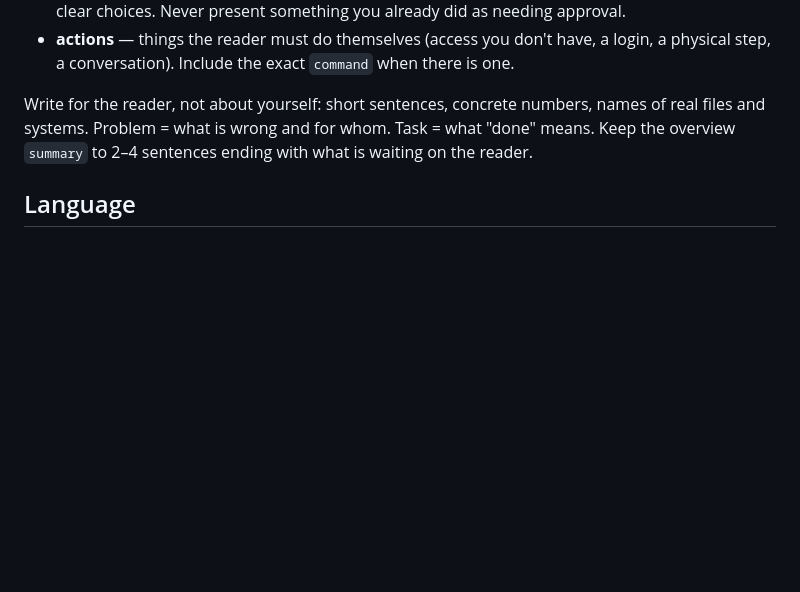
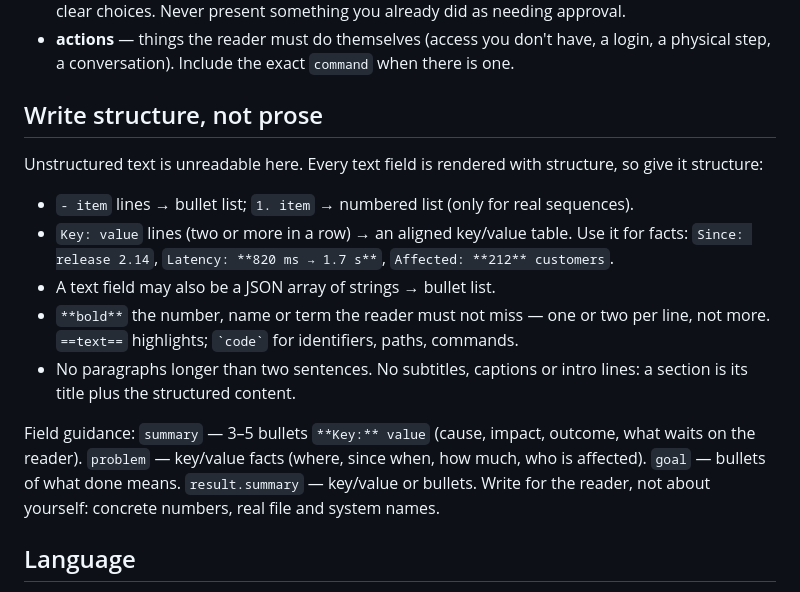
Before and after one commit to DELTA37/structured-report, a Markdown page: skills/structured-report/SKILL.md, the part around the change. Rendered like a GitHub page; blank space fills up the shorter version.

```diff
--- a/skills/structured-report/SKILL.md
+++ b/skills/structured-report/SKILL.md
@@ -59,9 +59,24 @@ The report separates **how you know** each thing. Readers rely on this; never bl
 - **actions** — things the reader must do themselves (access you don't have, a login, a
   physical step, a conversation). Include the exact `command` when there is one.
 
-Write for the reader, not about yourself: short sentences, concrete numbers, names of real files
-and systems. Problem = what is wrong and for whom. Task = what "done" means. Keep the overview
-`summary` to 2–4 sentences ending with what is waiting on the reader.
+## Write structure, not prose
+
+Unstructured text is unreadable here. Every text field is rendered with structure, so give it
+structure:
+
+- `- item` lines → bullet list; `1. item` → numbered list (only for real sequences).
+- `Key: value` lines (two or more in a row) → an aligned key/value table. Use it for facts:
+  `Since: release 2.14`, `Latency: **820 ms → 1.7 s**`, `Affected: **212** customers`.
+- A text field may also be a JSON array of strings → bullet list.
+- `**bold**` the number, name or term the reader must not miss — one or two per line, not more.
+  `==text==` highlights; `` `code` `` for identifiers, paths, commands.
+- No paragraphs longer than two sentences. No subtitles, captions or intro lines: a section is
+  its title plus the structured content.
+
+Field guidance: `summary` — 3–5 bullets `**Key:** value` (cause, impact, outcome, what waits on
+the reader). `problem` — key/value facts (where, since when, how much, who is affected). `goal` —
+bullets of what done means. `result.summary` — key/value or bullets. Write for the reader, not
+about yourself: concrete numbers, real file and system names.
 
 ## Language
 
```
Also changed, not shown: README.md (+1 -1 lines), docs/overview.png, docs/task.png, 4 other files.
